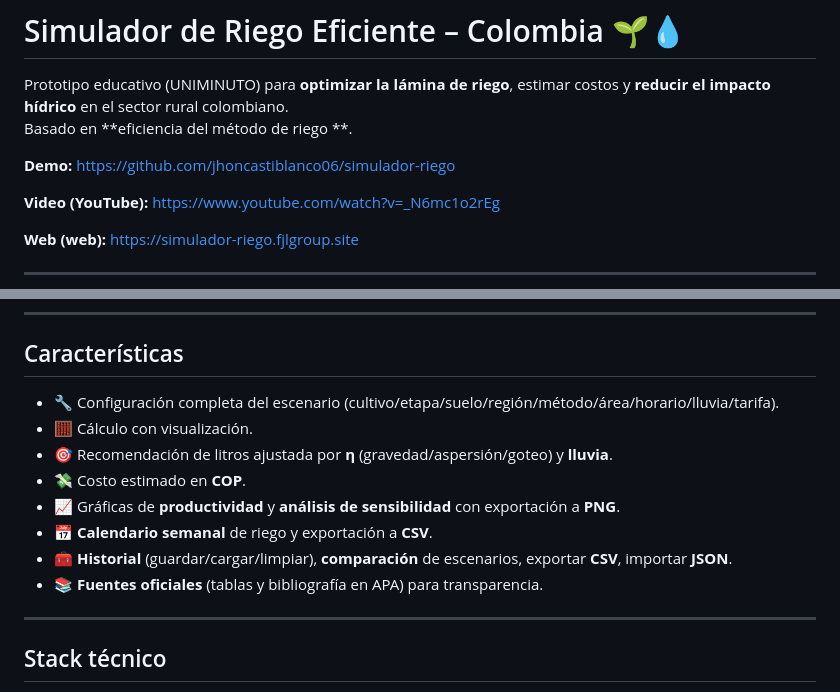
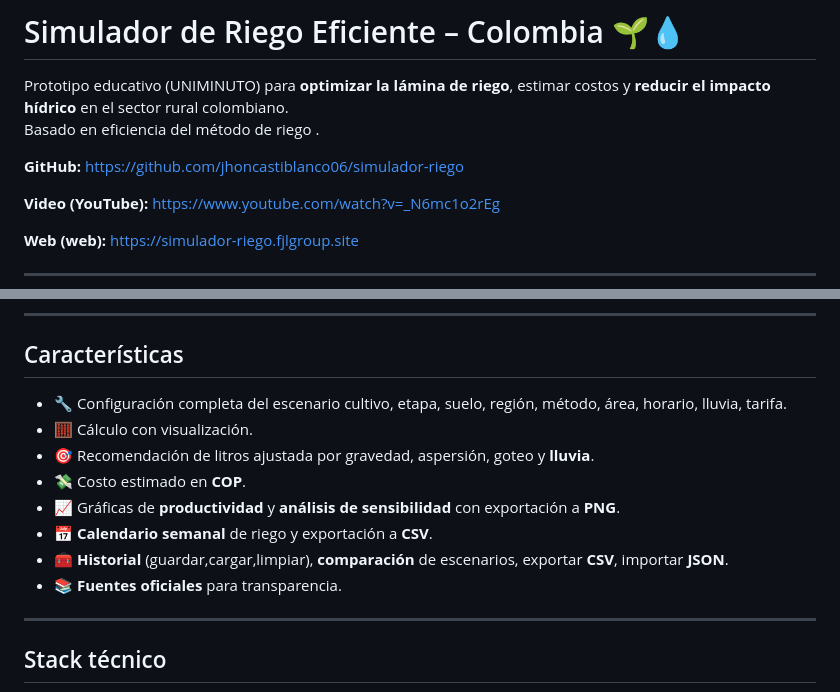
Before and after one commit to jhoncastiblanco06/simulador-riego, a Markdown page: README.md, 2 parts joined by grey strips. Rendered like a GitHub page.

Commit message:
Actualizar README.md

```diff
--- a/README.md
+++ b/README.md
@@ -1,9 +1,9 @@
 # Simulador de Riego Eficiente – Colombia 🌱💧
 
 Prototipo educativo (UNIMINUTO) para **optimizar la lámina de riego**, estimar costos y **reducir el impacto hídrico** en el sector rural colombiano.
-Basado en  **eficiencia del método de riego **.
+Basado en  eficiencia del método de riego .
 
-**Demo:** https://github.com/jhoncastiblanco06/simulador-riego
+**GitHub:** https://github.com/jhoncastiblanco06/simulador-riego
 
 **Video (YouTube):** https://www.youtube.com/watch?v=_N6mc1o2rEg
 
@@ -29,14 +29,14 @@ El **Simulador de Riego Eficiente** permite a un **agricultor**:
 
 ## Características
 
-- 🔧 Configuración completa del escenario (cultivo/etapa/suelo/región/método/área/horario/lluvia/tarifa).
+- 🔧 Configuración completa del escenario cultivo, etapa, suelo, región, método, área, horario, lluvia, tarifa.
 - 🧮 Cálculo con visualización.
-- 🎯 Recomendación de litros ajustada por **η** (gravedad/aspersión/goteo) y **lluvia**.
+- 🎯 Recomendación de litros ajustada por gravedad, aspersión, goteo y **lluvia**.
 - 💸 Costo estimado en **COP**.
 - 📈 Gráficas de **productividad** y **análisis de sensibilidad** con exportación a **PNG**.
 - 📅 **Calendario semanal** de riego y exportación a **CSV**.
-- 🧰 **Historial** (guardar/cargar/limpiar), **comparación** de escenarios, exportar **CSV**, importar **JSON**.
-- 📚 **Fuentes oficiales** (tablas y bibliografía en APA) para transparencia.
+- 🧰 **Historial** (guardar,cargar,limpiar), **comparación** de escenarios, exportar **CSV**, importar **JSON**.
+- 📚 **Fuentes oficiales** para transparencia.
 
 ---
 
```
